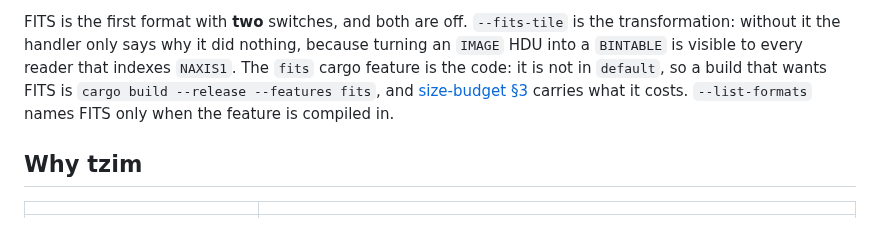
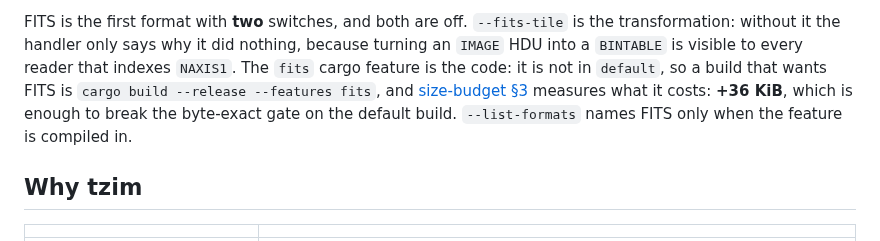
Before and after one commit to RUdolf1517/tzim, a Markdown page: README.md, the part around the change. Rendered like a GitHub page.

```diff
--- a/README.md
+++ b/README.md
@@ -127,7 +127,7 @@ FITS is the first format with **two** switches, and both are off. `--fits-tile`
 it the handler only says why it did nothing, because turning an `IMAGE` HDU into a `BINTABLE` is visible to
 every reader that indexes `NAXIS1`. The `fits` cargo feature is the code: it is not in `default`, so a build
 that wants FITS is `cargo build --release --features fits`, and [size-budget §3](docs/size-budget.md#3-feature-matrix)
-carries what it costs. `--list-formats` names FITS only when the feature is compiled in.
+measures what it costs: **+36 KiB**, which is enough to break the byte-exact gate on the default build. `--list-formats` names FITS only when the feature is compiled in.
 
 ## Why tzim
 
```
Also changed, not shown: docs/guarantees.md (+3 -2 lines), docs/size-budget.md (+33 -13 lines).
